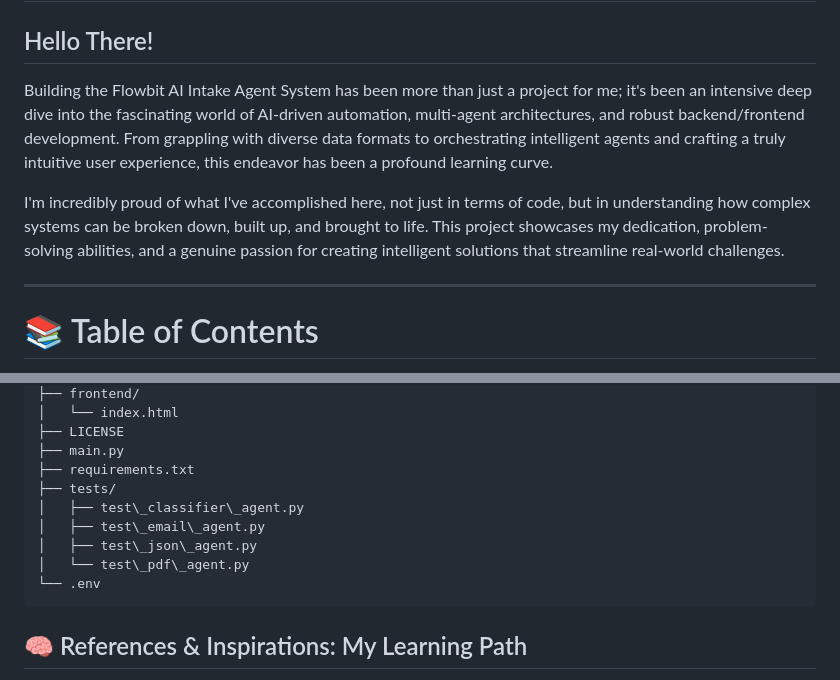
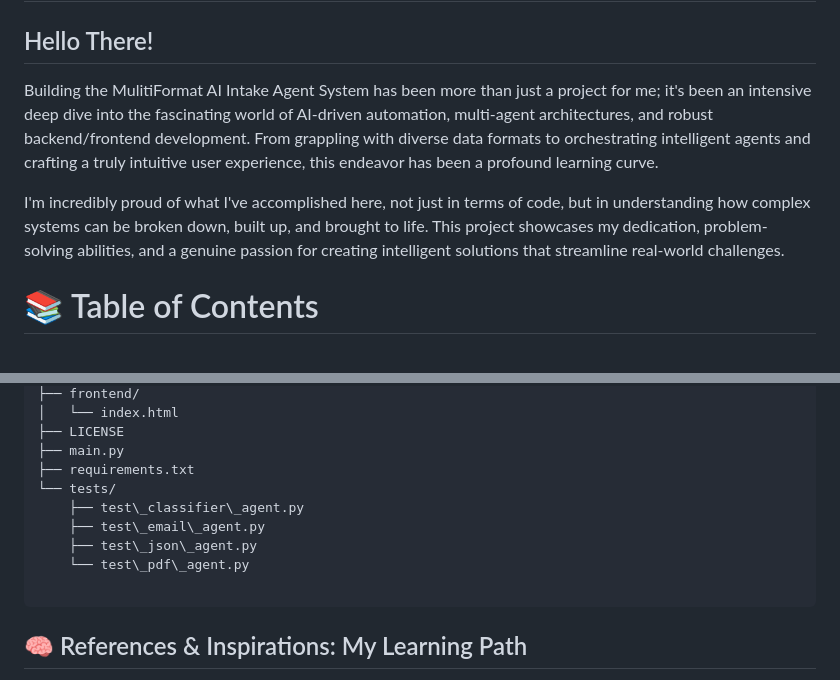
Before and after one commit to rprakashdass/multiformat-ai-intake-system, a Markdown page: README.md, 2 parts joined by grey strips. Rendered like a GitHub page.

````diff
--- a/README.md
+++ b/README.md
@@ -2,11 +2,10 @@
 
 ## Hello There\!
 
-Building the Flowbit AI Intake Agent System has been more than just a project for me; it's been an intensive deep dive into the fascinating world of AI-driven automation, multi-agent architectures, and robust backend/frontend development. From grappling with diverse data formats to orchestrating intelligent agents and crafting a truly intuitive user experience, this endeavor has been a profound learning curve.
+Building the MulitiFormat AI Intake Agent System has been more than just a project for me; it's been an intensive deep dive into the fascinating world of AI-driven automation, multi-agent architectures, and robust backend/frontend development. From grappling with diverse data formats to orchestrating intelligent agents and crafting a truly intuitive user experience, this endeavor has been a profound learning curve.
 
 I'm incredibly proud of what I've accomplished here, not just in terms of code, but in understanding how complex systems can be broken down, built up, and brought to life. This project showcases my dedication, problem-solving abilities, and a genuine passion for creating intelligent solutions that streamline real-world challenges.
 
------
 
 # 📚 Table of Contents
 
@@ -354,12 +353,12 @@ MultiFormat AI Intake Agent System/
 ├── LICENSE
 ├── main.py
 ├── requirements.txt
-├── tests/
-│   ├── test\_classifier\_agent.py
-│   ├── test\_email\_agent.py
-│   ├── test\_json\_agent.py
-│   └── test\_pdf\_agent.py
-└── .env
+└── tests/
+    ├── test\_classifier\_agent.py
+    ├── test\_email\_agent.py
+    ├── test\_json\_agent.py
+    └── test\_pdf\_agent.py
+
 ```
 
 
````
